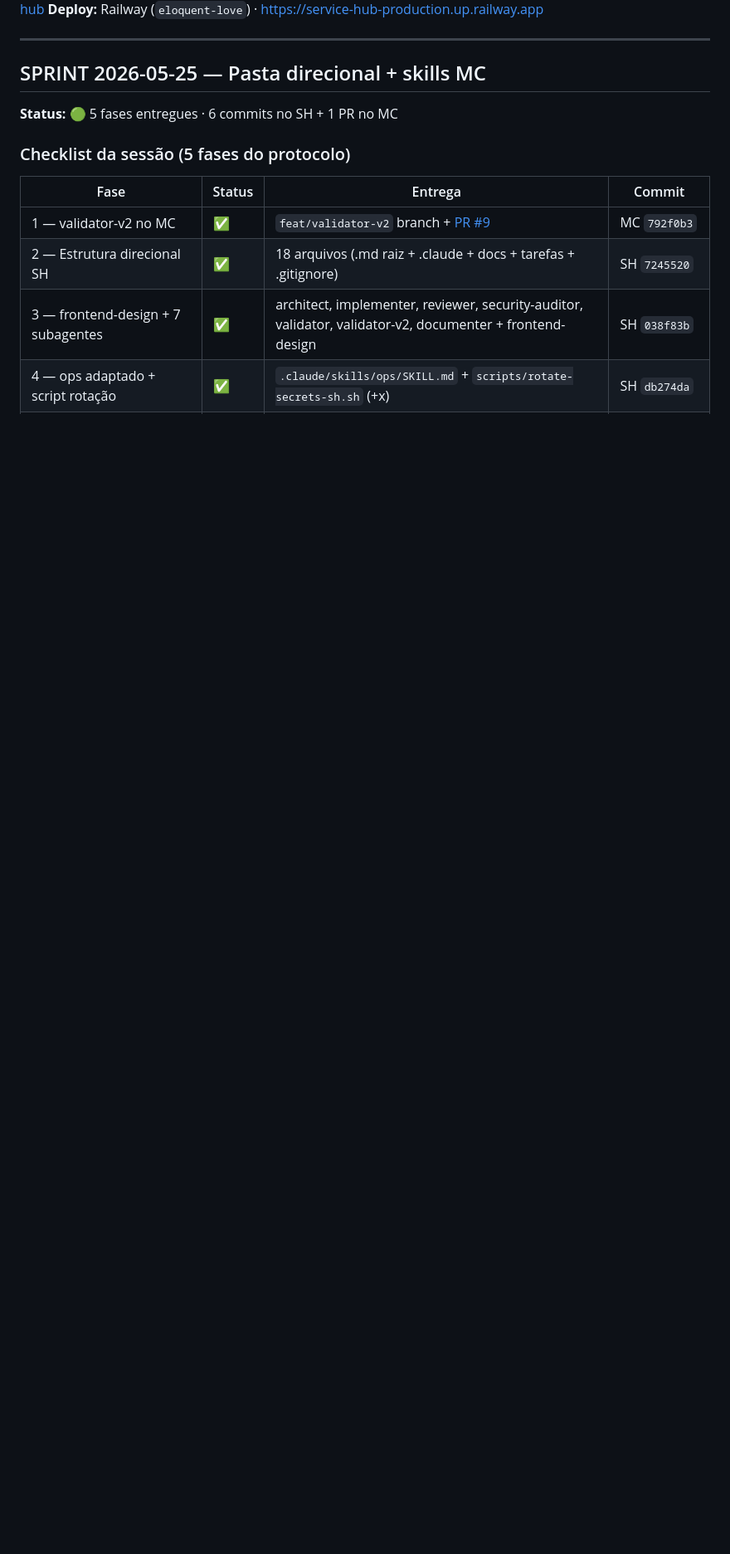
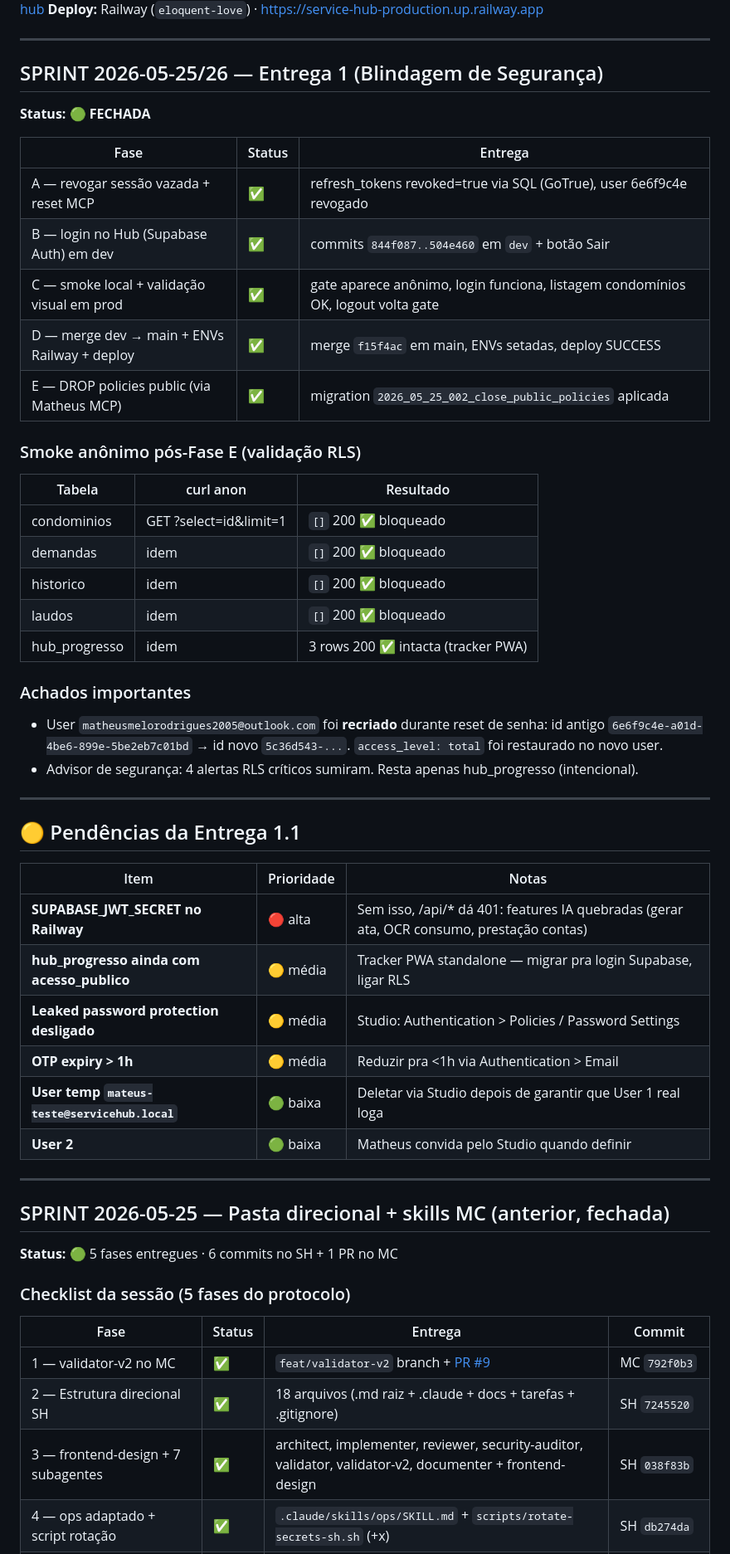
Before and after one commit to MatheusMelo2903/service-hub, a Markdown page: MISSION_CONTROL.md, the part around one of its changes. Shown at 83% size. Drawn GitHub-style; blank space fills up the shorter version.

Commit message:
docs(mission-control): Entrega 1 fechada — RLS + login em prod
Atualiza tracker com o fechamento da Entrega 1 (blindagem):
- Fases A-E todas ✅
- Smoke anônimo pós-Fase E: condominios/demandas/historico/laudos
  retornam [] HTTP 200 (RLS bloqueando)
- hub_progresso permanece com acesso_publico intencionalmente
  (tracker PWA standalone — Entrega 1.1)

Achado: user matheusmelorodrigues2005@outlook.com foi recriado durante
reset de senha (id 6e6f9c4e → 5c36d543). access_level=total restaurado.

Pendências da Entrega 1.1:
- SUPABASE_JWT_SECRET no Railway (features IA quebradas até setar)
- Leaked password protection + OTP <1h
- hub_progresso login + RLS
- Deletar user temp mateus-teste@servicehub.local

Co-Authored-By: Claude Opus 4.7 (1M context) <noreply@anthropic.com>

```diff
--- a/MISSION_CONTROL.md
+++ b/MISSION_CONTROL.md
@@ -9,7 +9,49 @@
 
 ---
 
-## SPRINT 2026-05-25 — Pasta direcional + skills MC
+## SPRINT 2026-05-25/26 — Entrega 1 (Blindagem de Segurança)
+
+**Status:** 🟢 **FECHADA**
+
+| Fase | Status | Entrega |
+|---|---|---|
+| A — revogar sessão vazada + reset MCP | ✅ | refresh_tokens revoked=true via SQL (GoTrue), user 6e6f9c4e revogado |
+| B — login no Hub (Supabase Auth) em dev | ✅ | commits `844f087..504e460` em `dev` + botão Sair |
+| C — smoke local + validação visual em prod | ✅ | gate aparece anônimo, login funciona, listagem condomínios OK, logout volta gate |
+| D — merge dev → main + ENVs Railway + deploy | ✅ | merge `f15f4ac` em main, ENVs setadas, deploy SUCCESS |
+| E — DROP policies public (via Matheus MCP) | ✅ | migration `2026_05_25_002_close_public_policies` aplicada |
+
+### Smoke anônimo pós-Fase E (validação RLS)
+
+| Tabela | curl anon | Resultado |
+|---|---|---|
+| condominios | GET ?select=id&limit=1 | `[]` 200 ✅ bloqueado |
+| demandas | idem | `[]` 200 ✅ bloqueado |
+| historico | idem | `[]` 200 ✅ bloqueado |
+| laudos | idem | `[]` 200 ✅ bloqueado |
+| hub_progresso | idem | 3 rows 200 ✅ intacta (tracker PWA) |
+
+### Achados importantes
+
+- User `matheusmelorodrigues2005@outlook.com` foi **recriado** durante reset de senha: id antigo `6e6f9c4e-a01d-4be6-899e-5be2eb7c01bd` → id novo `5c36d543-...`. `access_level: total` foi restaurado no novo user.
+- Advisor de segurança: 4 alertas RLS críticos sumiram. Resta apenas hub_progresso (intencional).
+
+---
+
+## 🟡 Pendências da Entrega 1.1
+
+| Item | Prioridade | Notas |
+|---|---|---|
+| **SUPABASE_JWT_SECRET no Railway** | 🔴 alta | Sem isso, /api/* dá 401: features IA quebradas (gerar ata, OCR consumo, prestação contas) |
+| **hub_progresso ainda com acesso_publico** | 🟡 média | Tracker PWA standalone — migrar pra login Supabase, ligar RLS |
+| **Leaked password protection desligado** | 🟡 média | Studio: Authentication > Policies / Password Settings |
+| **OTP expiry > 1h** | 🟡 média | Reduzir pra <1h via Authentication > Email |
+| **User temp `mateus-teste@servicehub.local`** | 🟢 baixa | Deletar via Studio depois de garantir que User 1 real loga |
+| **User 2** | 🟢 baixa | Matheus convida pelo Studio quando definir |
+
+---
+
+## SPRINT 2026-05-25 — Pasta direcional + skills MC (anterior, fechada)
 
 **Status:** 🟢 5 fases entregues · 6 commits no SH + 1 PR no MC
 
```
Also changed, not shown: other parts of MISSION_CONTROL.md (+1 -1 lines).
